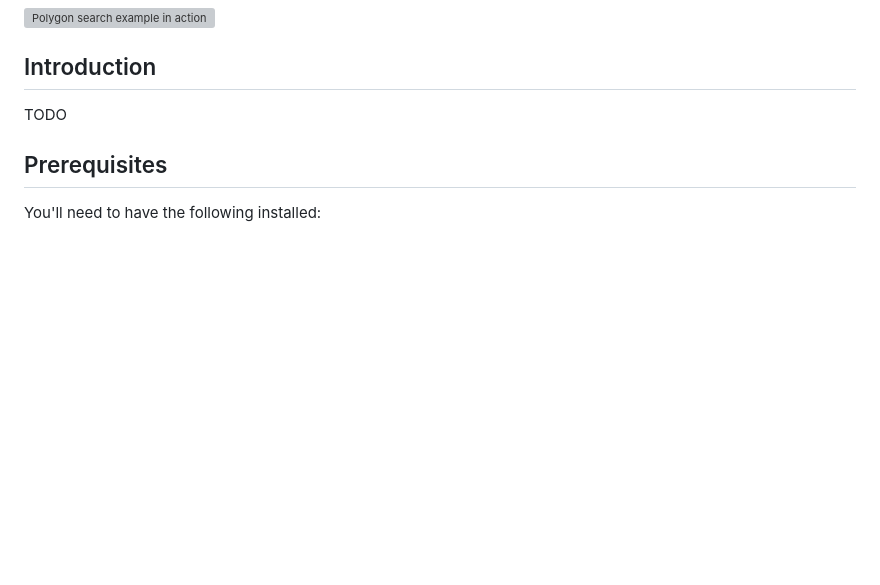
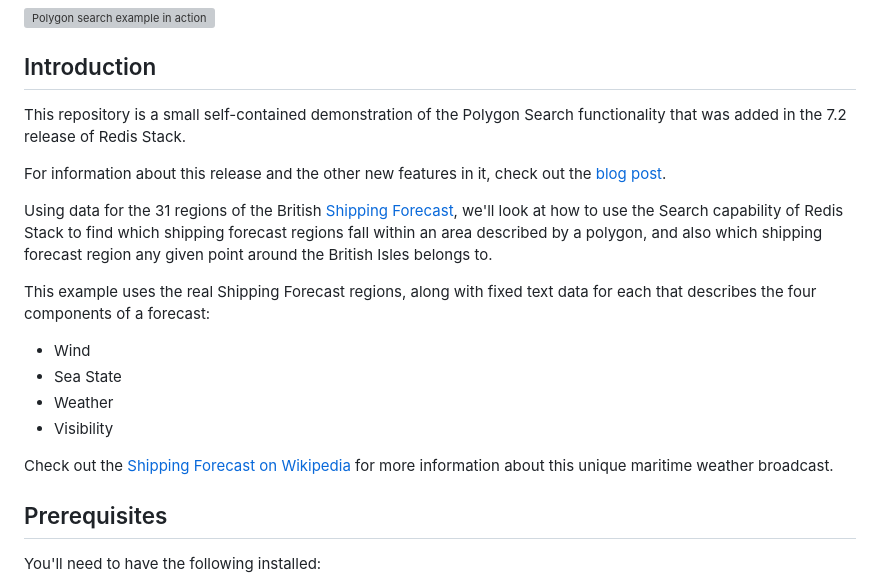
Before and after one commit to redis-developer/redis-polygon-search-weather-demo, a Markdown page: README.md, the part around the change. Drawn GitHub-style; blank space fills up the shorter version; grey boxes are pictures that could not be loaded.

Commit message:
Added introductory remarks.

```diff
--- a/README.md
+++ b/README.md
@@ -4,7 +4,20 @@
 
 ## Introduction
 
-TODO
+This repository is a small self-contained demonstration of the Polygon Search functionality that was added in the 7.2 release of Redis Stack.
+
+For information about this release and the other new features in it, check out the [blog post](https://redis.com/blog/introducing-redis-7-2/).
+
+Using data for the 31 regions of the British [Shipping Forecast](https://www.metoffice.gov.uk/weather/specialist-forecasts/coast-and-sea/shipping-forecast), we'll look at how to use the Search capability of Redis Stack to find which shipping forecast regions fall within an area described by a polygon, and also which shipping forecast region any given point around the British Isles belongs to.
+
+This example uses the real Shipping Forecast regions, along with fixed text data for each that describes the four components of a forecast:
+
+* Wind
+* Sea State
+* Weather
+* Visibility
+
+Check out the [Shipping Forecast on Wikipedia](https://en.wikipedia.org/wiki/Shipping_Forecast) for more information about this unique maritime weather broadcast.
 
 ## Prerequisites
 
```
